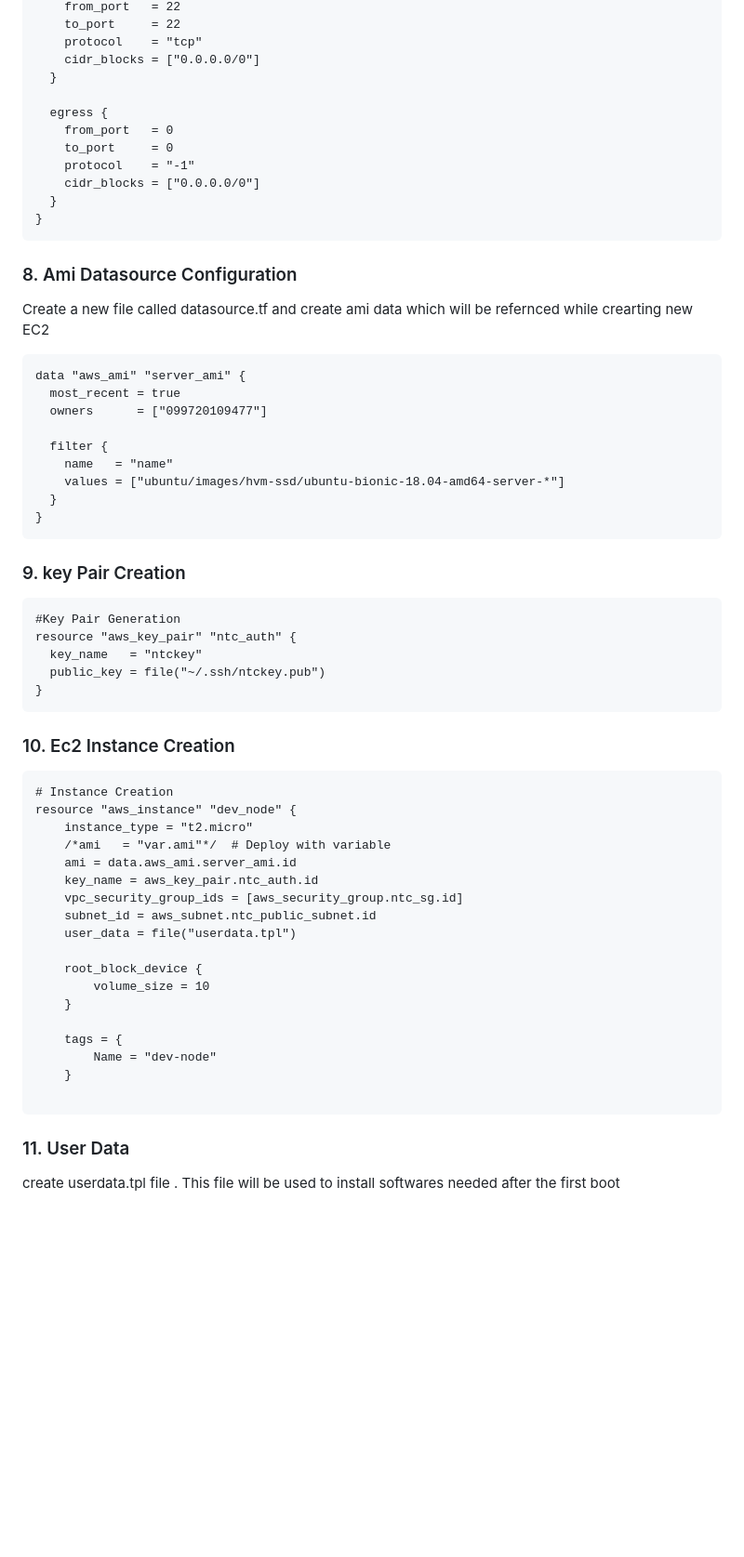
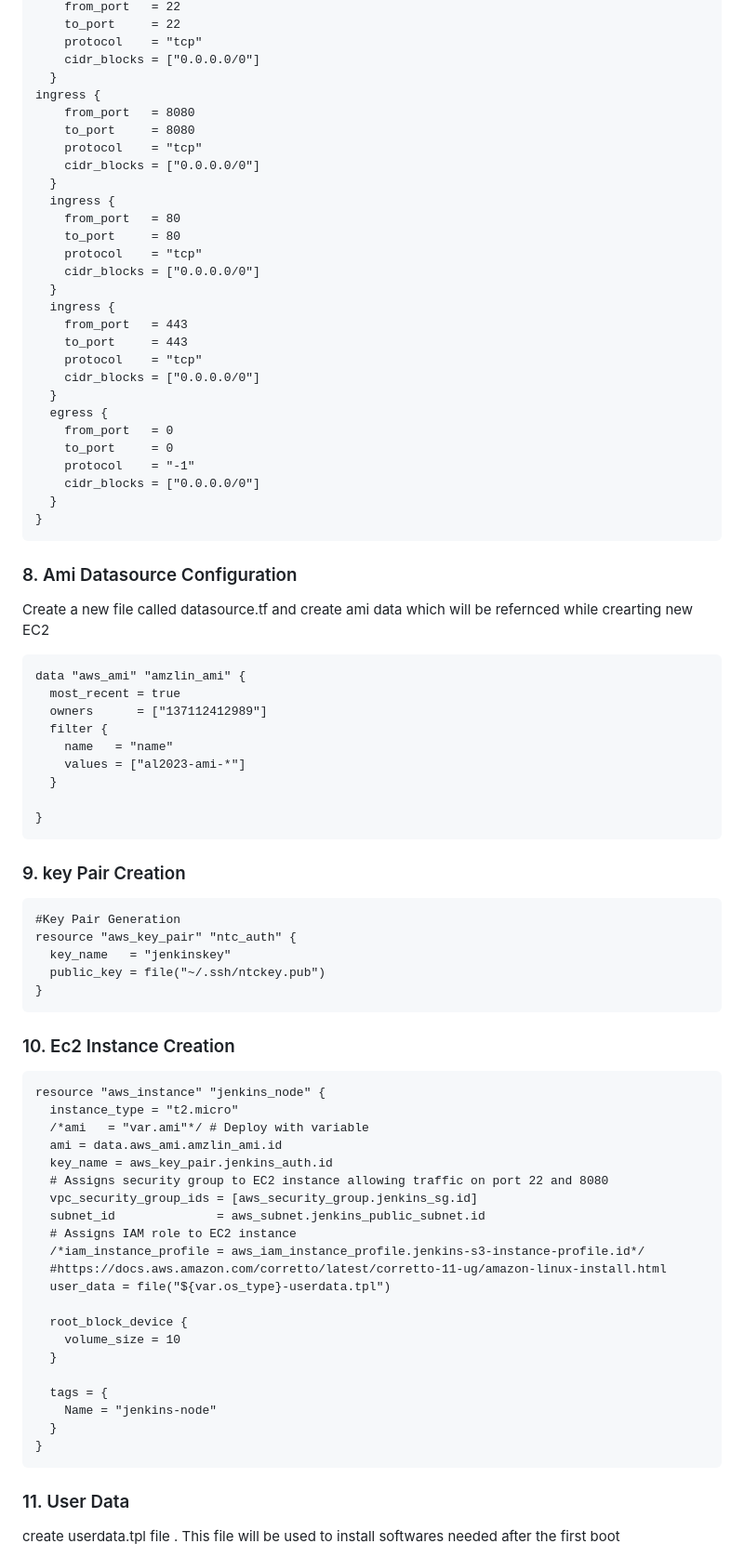
Before and after one commit to ArcProjects/Terraform-aws-django-todo-cicd, a Markdown page: README.md, the part around one of its changes. Shown at 93% size. Rendered like a GitHub page; blank space fills up the shorter version.

````diff
--- a/README.md
+++ b/README.md
@@ -174,7 +176,24 @@ resource "aws_security_group" "ntc_sg" {
     protocol    = "tcp"
     cidr_blocks = ["0.0.0.0/0"]
   }
-
+ingress {
+    from_port   = 8080
+    to_port     = 8080
+    protocol    = "tcp"
+    cidr_blocks = ["0.0.0.0/0"]
+  }
+  ingress {
+    from_port   = 80
+    to_port     = 80
+    protocol    = "tcp"
+    cidr_blocks = ["0.0.0.0/0"]
+  }
+  ingress {
+    from_port   = 443
+    to_port     = 443
+    protocol    = "tcp"
+    cidr_blocks = ["0.0.0.0/0"]
+  }
   egress {
     from_port   = 0
     to_port     = 0
@@ -187,14 +206,14 @@ resource "aws_security_group" "ntc_sg" {
 ### 8. Ami Datasource Configuration
 Create a new file called datasource.tf and create ami data which will be refernced while crearting new EC2
 ```
-data "aws_ami" "server_ami" {
+data "aws_ami" "amzlin_ami" {
   most_recent = true
-  owners      = ["099720109477"]
-
+  owners      = ["137112412989"]
   filter {
     name   = "name"
-    values = ["ubuntu/images/hvm-ssd/ubuntu-bionic-18.04-amd64-server-*"]
+    values = ["al2023-ami-*"]
   }
+
 }
 ```
 
@@ -203,7 +222,7 @@ data "aws_ami" "server_ami" {
 ```
 #Key Pair Generation
 resource "aws_key_pair" "ntc_auth" {
-  key_name   = "ntckey"
+  key_name   = "jenkinskey"
   public_key = file("~/.ssh/ntckey.pub")
 }
 ```
@@ -211,24 +230,27 @@ resource "aws_key_pair" "ntc_auth" {
 ### 10. Ec2 Instance Creation
 
 ```
-# Instance Creation
-resource "aws_instance" "dev_node" {
-    instance_type = "t2.micro"
-    /*ami   = "var.ami"*/  # Deploy with variable
-    ami = data.aws_ami.server_ami.id
-    key_name = aws_key_pair.ntc_auth.id
-    vpc_security_group_ids = [aws_security_group.ntc_sg.id]
-    subnet_id = aws_subnet.ntc_public_subnet.id
-    user_data = file("userdata.tpl")
+resource "aws_instance" "jenkins_node" {
+  instance_type = "t2.micro"
+  /*ami   = "var.ami"*/ # Deploy with variable
+  ami = data.aws_ami.amzlin_ami.id
+  key_name = aws_key_pair.jenkins_auth.id
+  # Assigns security group to EC2 instance allowing traffic on port 22 and 8080
+  vpc_security_group_ids = [aws_security_group.jenkins_sg.id]
+  subnet_id              = aws_subnet.jenkins_public_subnet.id
+  # Assigns IAM role to EC2 instance
+  /*iam_instance_profile = aws_iam_instance_profile.jenkins-s3-instance-profile.id*/
+  #https://docs.aws.amazon.com/corretto/latest/corretto-11-ug/amazon-linux-install.html
+  user_data = file("${var.os_type}-userdata.tpl")
 
-    root_block_device {
-        volume_size = 10
-    }
+  root_block_device {
+    volume_size = 10
+  }
 
-    tags = {
-        Name = "dev-node"
-    }
-
+  tags = {
+    Name = "jenkins-node"
+  }
+}
 ```
 
 ### 11. User Data
````
Also changed, not shown: other parts of README.md (+72 -33 lines).
